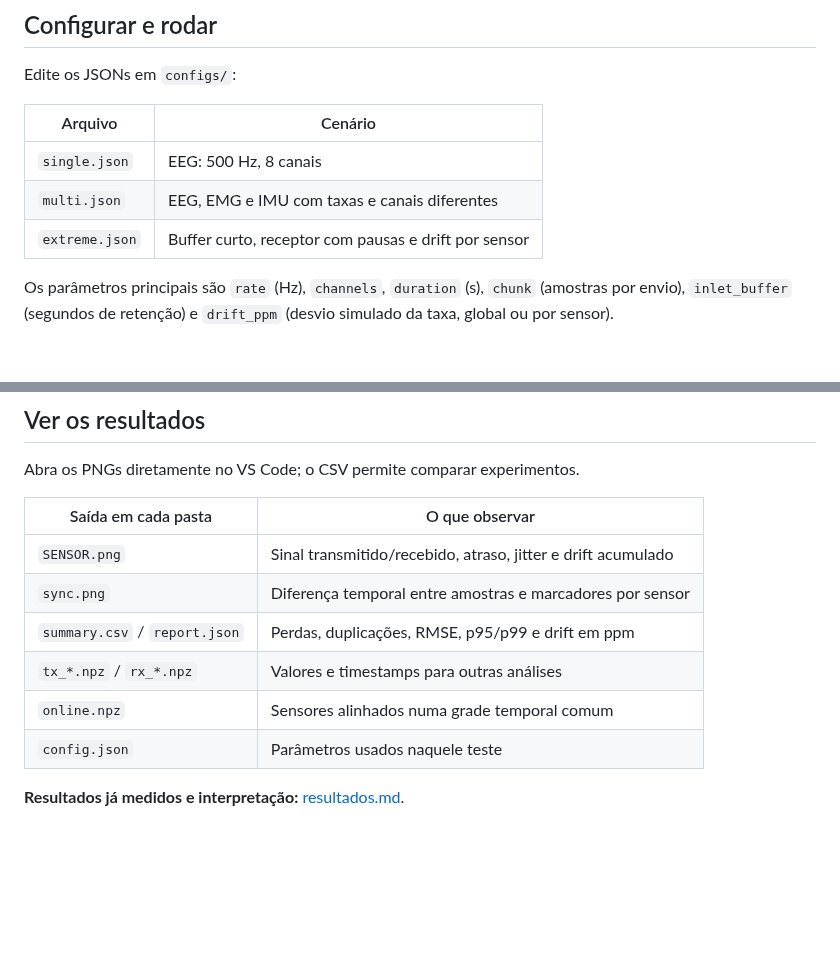
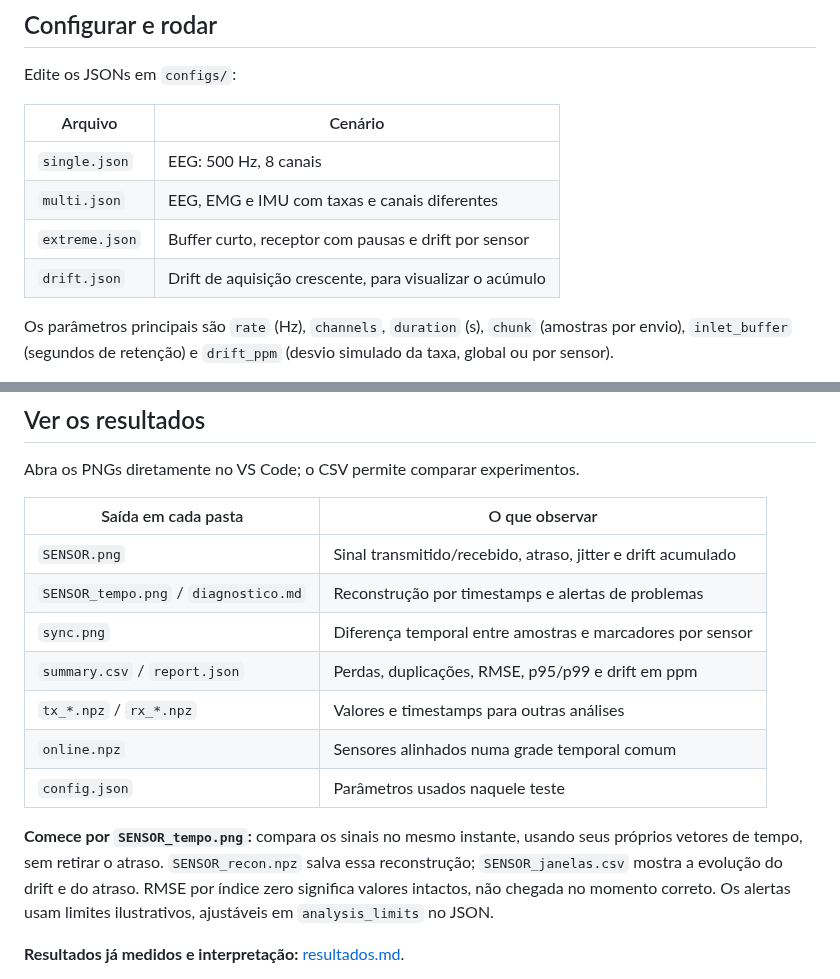
Before and after one commit to seidikun2/lsl_signal_test, a Markdown page: README.md, 2 parts joined by grey strips. Rendered like a GitHub page; blank space fills up the shorter version.

Commit message:
Analyze timestamp-based reconstruction and flag timing problems

```diff
--- a/README.md
+++ b/README.md
@@ -24,6 +24,7 @@ Edite os JSONs em `configs/`:
 | `single.json` | EEG: 500 Hz, 8 canais |
 | `multi.json` | EEG, EMG e IMU com taxas e canais diferentes |
 | `extreme.json` | Buffer curto, receptor com pausas e drift por sensor |
+| `drift.json` | Drift de aquisição crescente, para visualizar o acúmulo |
 
 Os parâmetros principais são `rate` (Hz), `channels`, `duration` (s),
 `chunk` (amostras por envio), `inlet_buffer` (segundos de retenção) e
@@ -48,11 +49,18 @@ Abra os PNGs diretamente no VS Code; o CSV permite comparar experimentos.
 | Saída em cada pasta | O que observar |
 | --- | --- |
 | `SENSOR.png` | Sinal transmitido/recebido, atraso, jitter e drift acumulado |
+| `SENSOR_tempo.png` / `diagnostico.md` | Reconstrução por timestamps e alertas de problemas |
 | `sync.png` | Diferença temporal entre amostras e marcadores por sensor |
 | `summary.csv` / `report.json` | Perdas, duplicações, RMSE, p95/p99 e drift em ppm |
 | `tx_*.npz` / `rx_*.npz` | Valores e timestamps para outras análises |
 | `online.npz` | Sensores alinhados numa grade temporal comum |
 | `config.json` | Parâmetros usados naquele teste |
+
+**Comece por `SENSOR_tempo.png`:** compara os sinais no mesmo instante, usando seus
+próprios vetores de tempo, sem retirar o atraso. `SENSOR_recon.npz` salva essa
+reconstrução; `SENSOR_janelas.csv` mostra a evolução do drift e do atraso.
+RMSE por índice zero significa valores intactos, não chegada no momento correto.
+Os alertas usam limites ilustrativos, ajustáveis em `analysis_limits` no JSON.
 
 **Resultados já medidos e interpretação:** [resultados.md](docs/resultados.md).
 
```
Also changed, not shown: docs/resultados.md (+32 -1 lines), docs/imagens/drift_crescente.png (added), docs/imagens/eeg_extremo.png (added), docs/imagens/eeg_normal.png (added), docs/imagens/sync_extremo.png (added), 8 other files.
